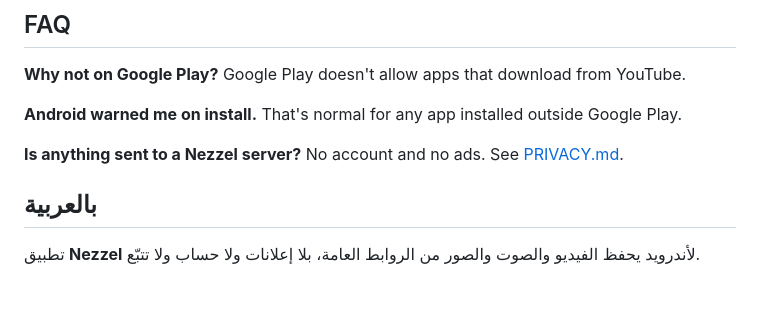
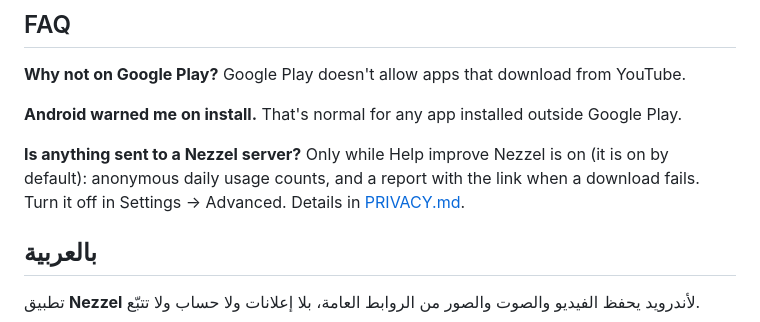
Before and after one commit to ahmed-abdat/nezzel, a Markdown page: README.md, the part around the change. Drawn GitHub-style; blank space fills up the shorter version.

Commit message:
README: say plainly what Help improve Nezzel sends

```diff
--- a/README.md
+++ b/README.md
@@ -70,7 +70,7 @@ A link doesn't work? While Help improve Nezzel is on, Nezzel sends a failure rep
 
 **Android warned me on install.** That's normal for any app installed outside Google Play.
 
-**Is anything sent to a Nezzel server?** No account and no ads. See [PRIVACY.md](PRIVACY.md).
+**Is anything sent to a Nezzel server?** Only while Help improve Nezzel is on (it is on by default): anonymous daily usage counts, and a report with the link when a download fails. Turn it off in Settings → Advanced. Details in [PRIVACY.md](PRIVACY.md#usage-counts-and-reports).
 
 <div dir="rtl">
 
```
